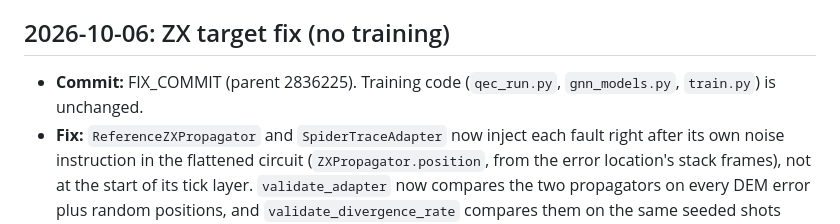
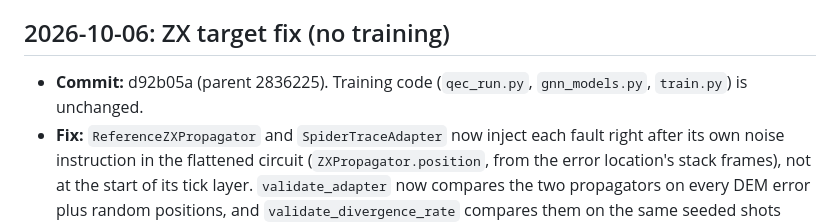
Before and after one commit to Hope-Alemayehu/SpiderTrace, a Markdown page: results/LOG.md, the part around the change. Drawn GitHub-style.

Commit message:
log: fill in fix commit hash

```diff
--- a/results/LOG.md
+++ b/results/LOG.md
@@ -158,7 +158,7 @@
 - **Not yet known:** whether correct targets change any ZX result. The propagator is not fixed. The three xfail tests will XPASS (and fail, since they are strict) once it is.
 
 ## 2026-10-06: ZX target fix (no training)
-- **Commit:** FIX_COMMIT (parent 2836225). Training code (`qec_run.py`, `gnn_models.py`, `train.py`) is unchanged.
+- **Commit:** d92b05a (parent 2836225). Training code (`qec_run.py`, `gnn_models.py`, `train.py`) is unchanged.
 - **Fix:** `ReferenceZXPropagator` and `SpiderTraceAdapter` now inject each fault right after its own noise instruction in the flattened circuit (`ZXPropagator.position`, from the error location's stack frames), not at the start of its tick layer. `validate_adapter` now compares the two propagators on every DEM error plus random positions, and `validate_divergence_rate` compares them on the same seeded shots instead of the old fixed baseline (0.856), which had been measured with the buggy reference.
 - **Check:** `pytest tests/test_zx_target_consistency.py` gives 9 passed, with the xfail markers removed. The adapter matches the reference on all 219 (d=3) and 1,677 (d=5) DEM faults.
 
```
